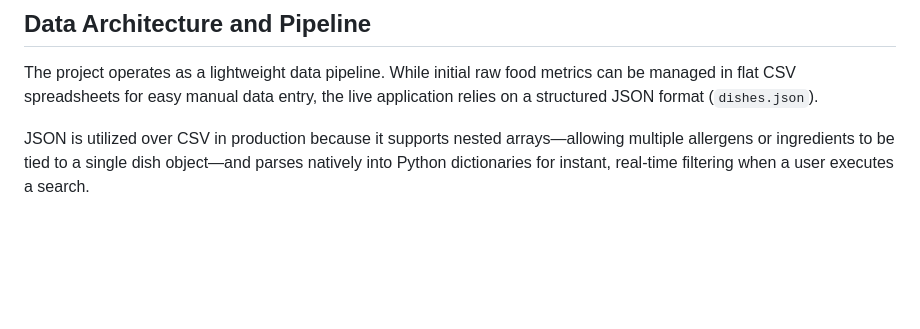
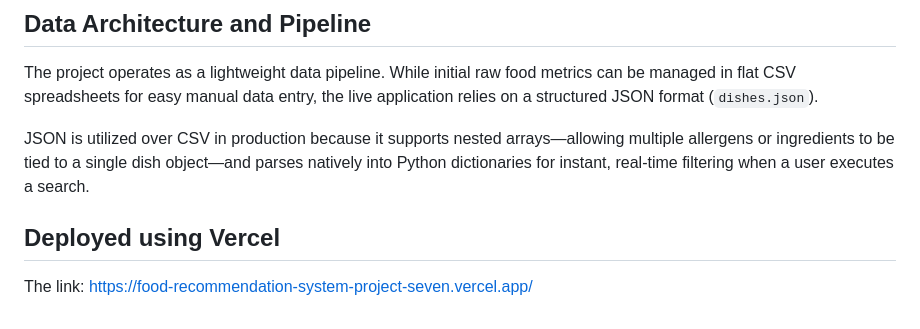
Before and after one commit to naimisha1169/Food-Recommendation-System-Project, a Markdown page: README.md, the part around the change. Drawn GitHub-style; blank space fills up the shorter version.

```diff
--- a/README.md
+++ b/README.md
@@ -59,3 +59,7 @@ To rank dishes, the engine calculates a total score where **lower scores indicat
 The project operates as a lightweight data pipeline. While initial raw food metrics can be managed in flat CSV spreadsheets for easy manual data entry, the live application relies on a structured JSON format (`dishes.json`).
 
 JSON is utilized over CSV in production because it supports nested arrays—allowing multiple allergens or ingredients to be tied to a single dish object—and parses natively into Python dictionaries for instant, real-time filtering when a user executes a search.
+
+## Deployed using Vercel
+
+The link: https://food-recommendation-system-project-seven.vercel.app/
```
